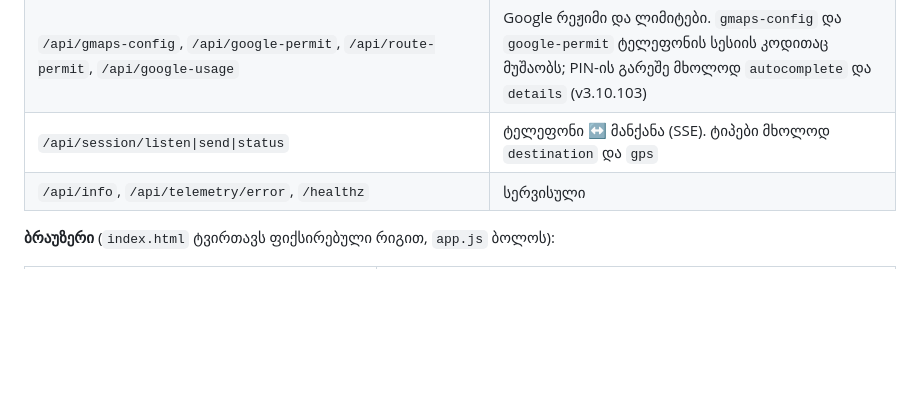
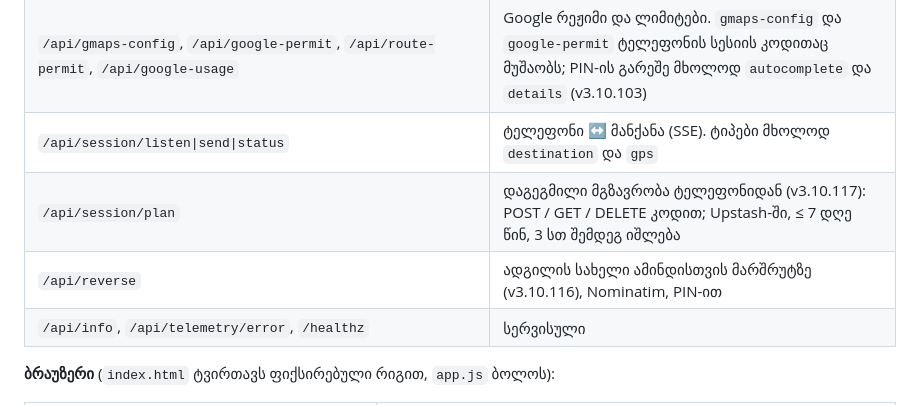
Before and after one commit to sksamvel-bit/apev, a Markdown page: PROJECT_DOCS.md, the part around the change. GitHub-like rendering; blank space fills up the shorter version.

Commit message:
docs: /api/session/plan and /api/reverse in PROJECT_DOCS
Co-Authored-By: Claude Opus 5.5 <noreply@anthropic.com>

```diff
--- a/PROJECT_DOCS.md
+++ b/PROJECT_DOCS.md
@@ -109,6 +109,8 @@ Google რეჟიმი იმავე ეკრანზე იხსნე
 | `/api/overpass?data=` | Overpass-ის ქეში ლიმიტის და შუქნიშნის ფილებისთვის. მხოლოდ ეს ორი მოთხოვნა, პატარა ზონა, რეგიონში |
 | `/api/gmaps-config`, `/api/google-permit`, `/api/route-permit`, `/api/google-usage` | Google რეჟიმი და ლიმიტები. `gmaps-config` და `google-permit` ტელეფონის სესიის კოდითაც მუშაობს; PIN-ის გარეშე მხოლოდ `autocomplete` და `details` (v3.10.103) |
 | `/api/session/listen\|send\|status` | ტელეფონი ↔ მანქანა (SSE). ტიპები მხოლოდ `destination` და `gps` |
+| `/api/session/plan` | დაგეგმილი მგზავრობა ტელეფონიდან (v3.10.117): POST / GET / DELETE კოდით; Upstash-ში, ≤ 7 დღე წინ, 3 სთ შემდეგ იშლება |
+| `/api/reverse` | ადგილის სახელი ამინდისთვის მარშრუტზე (v3.10.116), Nominatim, PIN-ით |
 | `/api/info`, `/api/telemetry/error`, `/healthz` | სერვისული |
 
 **ბრაუზერი** (`index.html` ტვირთავს ფიქსირებული რიგით, `app.js` ბოლოს):
```
